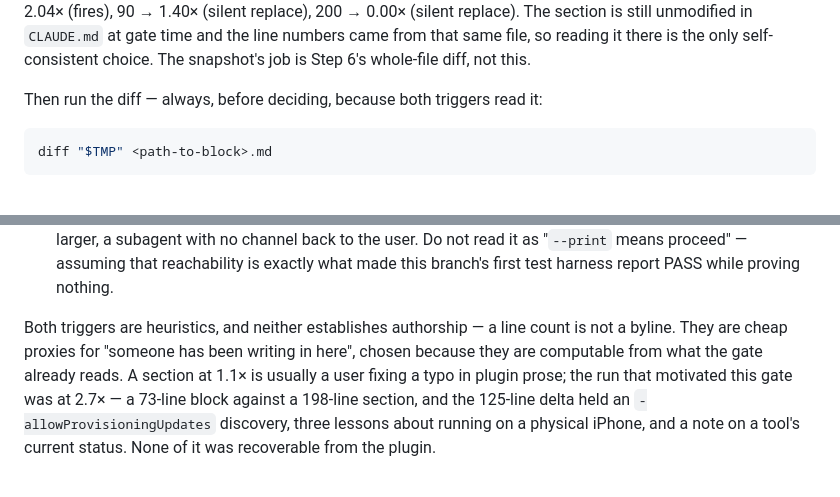
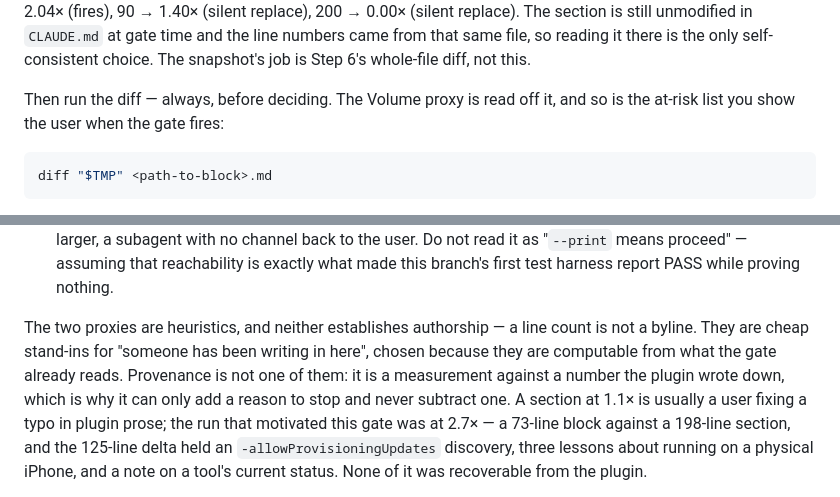
Before and after one commit to Paretofilm/superpowers-gstack, a Markdown page: skills/adapt/SKILL.md, 2 parts joined by grey strips. GitHub-like rendering.

Commit message:
fix(adapt): the gate's prose still said there were two triggers
Two cross-references survived the third trigger landing: "because both
triggers read it" above the diff, and "Both triggers are heuristics" below
the fire path. The second was the worse of the two — provenance is a
measurement, not a heuristic, and calling it one contradicts the precedence
rule three paragraphs above it.

Exactly the class this branch exists to close: a change lands and the
sentences pointing at it keep describing what was there before.

````diff
--- a/skills/adapt/SKILL.md
+++ b/skills/adapt/SKILL.md
@@ -326,7 +326,8 @@ fire. Measured on this branch's own fixture (196-line section, 78-line block, tr
 and the line numbers came from that same file, so reading it there is the only
 self-consistent choice. The snapshot's job is Step 6's whole-file diff, not this.
 
-Then run the diff — always, before deciding, because both triggers read it:
+Then run the diff — always, before deciding. The Volume proxy is read off it, and so
+is the at-risk list you show the user when the gate fires:
 
 ```bash
 diff "$TMP" <path-to-block>.md
@@ -410,9 +411,11 @@ When the gate fires, do not replace the section silently:
    read it as "`--print` means proceed" — assuming that reachability is exactly what
    made this branch's first test harness report PASS while proving nothing.
 
-Both triggers are heuristics, and neither establishes authorship — a line count is not
-a byline. They are cheap proxies for "someone has been writing in here", chosen because
-they are computable from what the gate already reads. A section at 1.1× is usually a
+The two proxies are heuristics, and neither establishes authorship — a line count is
+not a byline. They are cheap stand-ins for "someone has been writing in here", chosen
+because they are computable from what the gate already reads. Provenance is not one of
+them: it is a measurement against a number the plugin wrote down, which is why it can
+only add a reason to stop and never subtract one. A section at 1.1× is usually a
 user fixing a typo in plugin prose; the run that motivated this gate was at 2.7× — a
 73-line block against a 198-line section, and the 125-line delta held an
 `-allowProvisioningUpdates` discovery, three lessons about running on a physical
````
